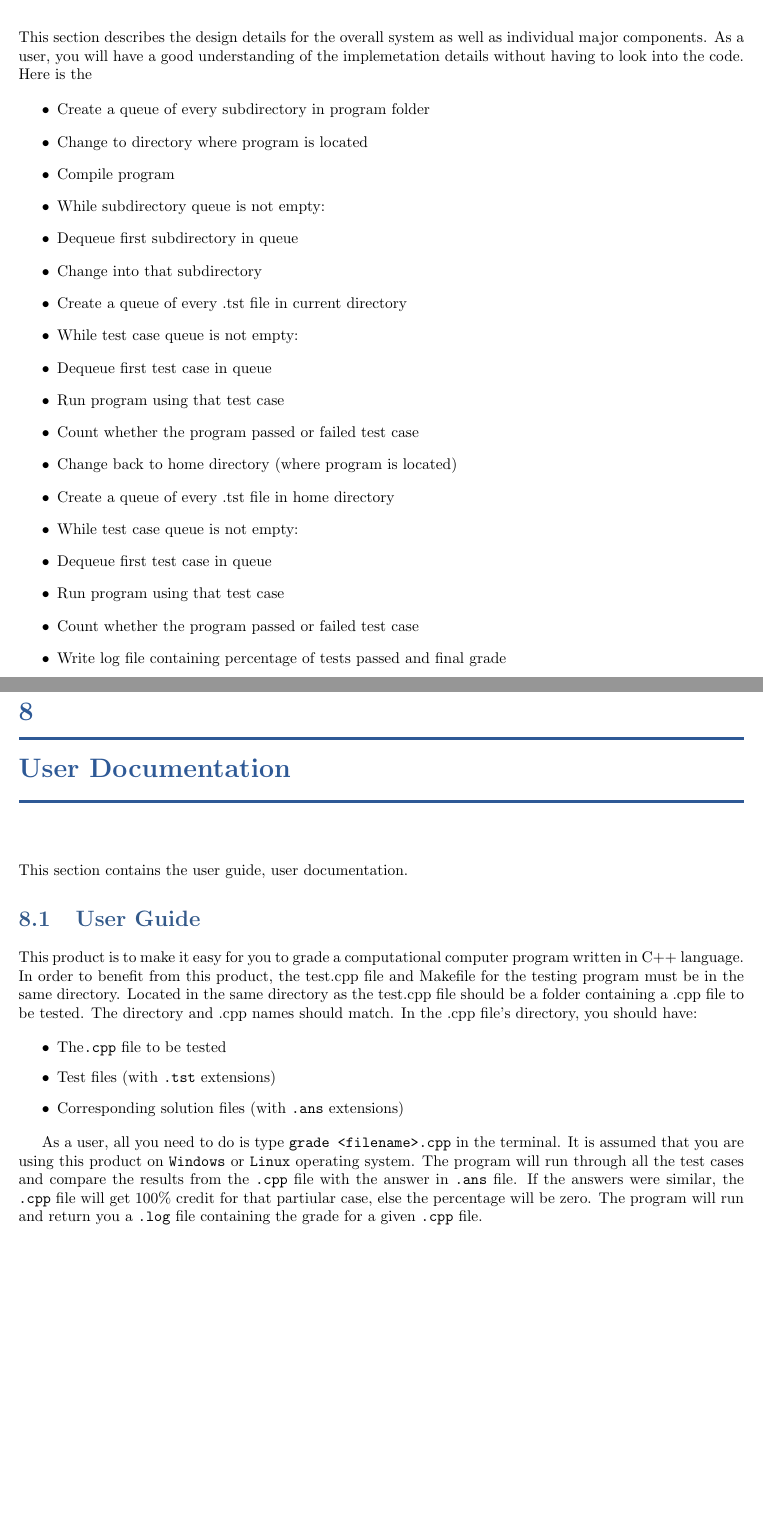
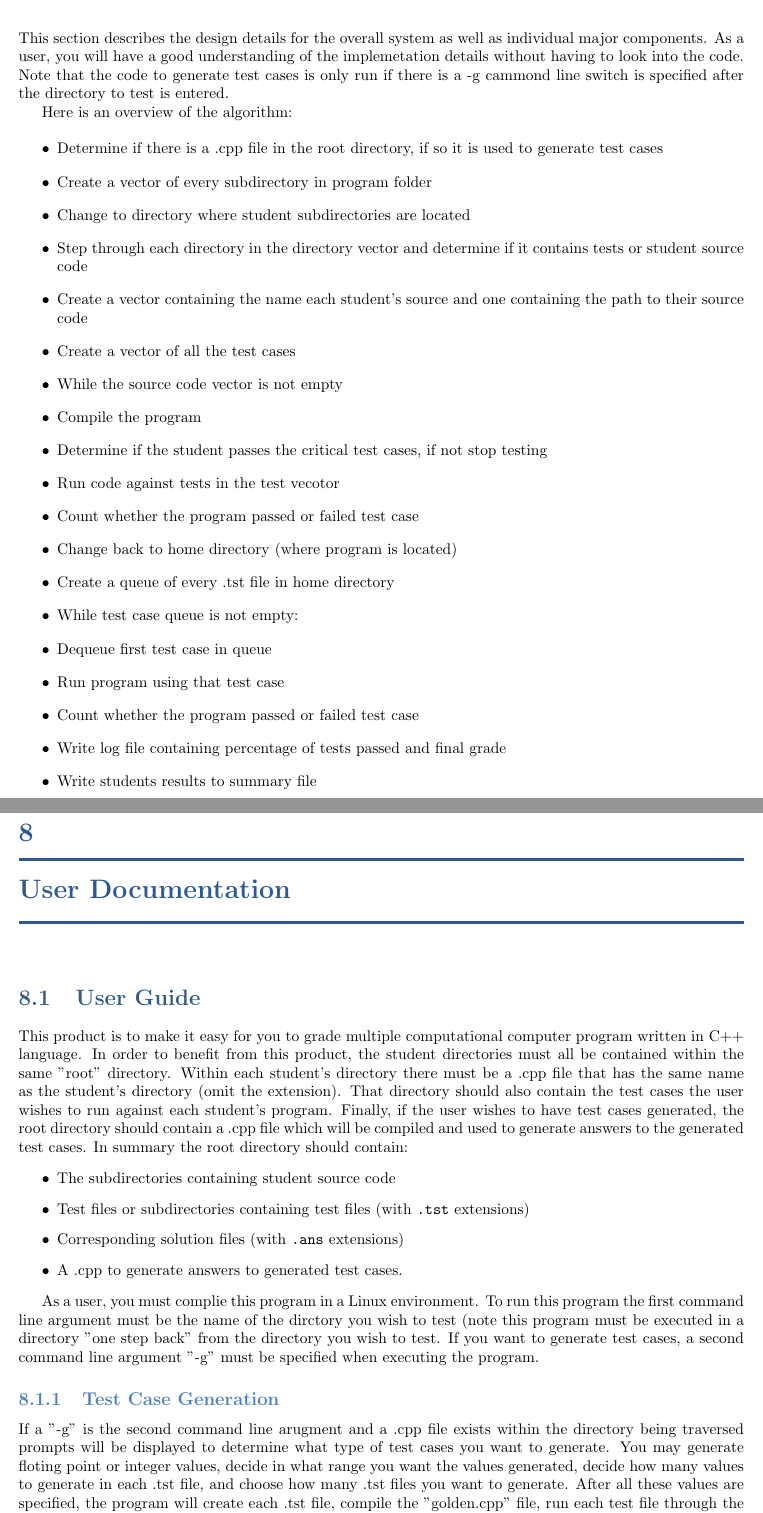
Before and after one commit to TheSoftwareEngineeringAdventureLine/ProgramTesterStage3, a LaTeX book (DesignTemplate/SystemTemplate.tex, which reads DesignTemplate/design.tex, DesignTemplate/userdocs.tex): two parts of pages 23 and 31 of 47 before the commit and two parts of pages 23 and 33 of 49 after it, joined at a grey line, cut so that both start at the same text, the shorter picture padded with empty space. Compiled offline with pdfLaTeX.

Commit message:
Mostly Done
This documentation is mostly complete. I will change it, if need be,
after we all get a chance to read through.

I have upgraded their documentation for the design of the algorithm,
deployment of the program, development (tools, ide,etc.) , and the user
documentation specifying how to use the program with the test generation
features.

I know I am missing the test header and plan to work on that tonight.

```diff
--- a/DesignTemplate/design.tex
+++ b/DesignTemplate/design.tex
@@ -1,19 +1,21 @@
 % !TEX root = SystemTemplate.tex
 \chapter{Design  and Implementation}
- This section describes the design details for the overall system as well as individual major components. As a user, you will have a good understanding of the implemetation details without having to look into the code. Here is the
+ This section describes the design details for the overall system as well as individual major components. As a user, you will have a good understanding of the implemetation details without having to look into the code. Note that the
+ code to generate test cases is only run if there is a -g cammond line switch is specified after the directory to test is entered.
 
+ Here is an overview of the algorithm:
 
 \begin{itemize}
-  \item Create a queue of every subdirectory in program folder
-  \item Change to directory where program is located
-  \item Compile program
-  \item While subdirectory queue is not empty:
-  \item Dequeue first subdirectory in queue
-  \item Change into that subdirectory
-  \item Create a queue of every .tst file in current directory
-  \item While test case queue is not empty:
-  \item Dequeue first test case in queue
-  \item Run program using that test case
+  \item Determine if there is a .cpp file in the root directory, if so it is used to generate test cases
+  \item Create a vector of every subdirectory in program folder
+  \item Change to directory where student subdirectories are located
+  \item Step through each directory in the directory vector and determine if it contains tests or student source code
+  \item Create a vector containing the name each student's source and one containing the path to their source code
+  \item Create a vector of all the test cases
+  \item While the source code vector is not empty
+  \item Compile the program
+  \item Determine if the student passes the critical test cases, if not stop testing
+  \item Run code against tests in the test vecotor
   \item Count whether the program passed or failed test case
   \item Change back to home directory (where program is located)
   \item Create a queue of every .tst file in home directory
@@ -22,6 +24,7 @@
   \item Run program using that test case
   \item Count whether the program passed or failed test case
   \item Write log file containing percentage of tests passed and final grade
+  \item Write students results to summary file
 \end{itemize}
 
 
--- a/DesignTemplate/userdocs.tex
+++ b/DesignTemplate/userdocs.tex
@@ -1,8 +1,6 @@
 % !TEX root = SystemTemplate.tex
 
 \chapter{User Documentation}
-
-This section contains the user guide, user documentation.
 
 %\newpage   %%
 %%  The user guide can be an external document which is included here if necessary ...
@@ -10,12 +8,17 @@ This section contains the user guide, user documentation.
 
 \section{User Guide}
 
-This product is to make it easy for you to grade a computational computer program written in C++ language. In order to benefit from this product, the test.cpp file and Makefile for the testing program must be in the same directory. Located in the same directory as the test.cpp file should be a folder containing a .cpp file to be tested. The directory and .cpp names should match. In the .cpp file’s directory, you should have:
-
-	\begin{itemize}
-  		\item The{\tt .cpp} file to be tested
-  		\item Test files (with {\tt .tst} extensions)
+This product is to make it easy for you to grade multiple computational computer program written in C++ language. In order to benefit from this product, the student directories must all be contained within the same "root" directory.
+Within each student's directory there must be a .cpp file that has the same name as the student's directory (omit the extension). That directory should also contain the test cases the user wishes to run against each student's program.
+Finally, if the user wishes to have test cases generated, the root directory should contain a .cpp file which will be compiled and used to generate answers to the generated test cases. In summary the root directory should contain:
+    \begin{itemize}
+  		\item The subdirectories containing student source code
+  		\item Test files or subdirectories containing test files (with {\tt .tst} extensions)
   		\item Corresponding solution files (with {\tt .ans} extensions)
+        \item A .cpp to generate answers to generated test cases.
 	\end{itemize}
 
-As a user, all you need to do is type {\tt grade <filename>.cpp} in the terminal. It is assumed that you are using this product on  {\tt Windows} or  {\tt Linux} operating system. The program will run through all the test cases and compare the results from the  {\tt .cpp} file with the answer in  {\tt .ans} file. If the answers were similar, the {\tt .cpp} file will get 100\% credit for that partiular case, else the percentage will be zero. The program will run and return you a {\tt .log} file containing the grade for a given {\tt .cpp} file.
+As a user, you must complie this program in a Linux environment. To run this program the first command line argument must be the name of the dirctory you wish to test (note this program must be executed in a directory "one step back" from the directory you wish to test. If you want to generate test cases, a second command line argument "-g" must be specified when executing the program.
+
+\subsection {Test Case Generation}
+If a "-g" is the second command line arugment and a .cpp file exists within the directory being traversed prompts will be displayed to determine what type of test cases you want to generate. You may generate floting point or integer values, decide in what range you want the values generated, decide how many values to generate in each .tst file, and choose how many .tst files you want to generate. After all these values are specified, the program will create each .tst file, compile the "golden.cpp" file, run each test file through the golden.cpp executable, and output to individual answer (.ans) files.
```
Also changed, not shown: DesignTemplate/deploy.tex (+3 -3 lines), DesignTemplate/develop.tex (+3 -2 lines), DesignTemplate/design.tex (3 more changed lines).
